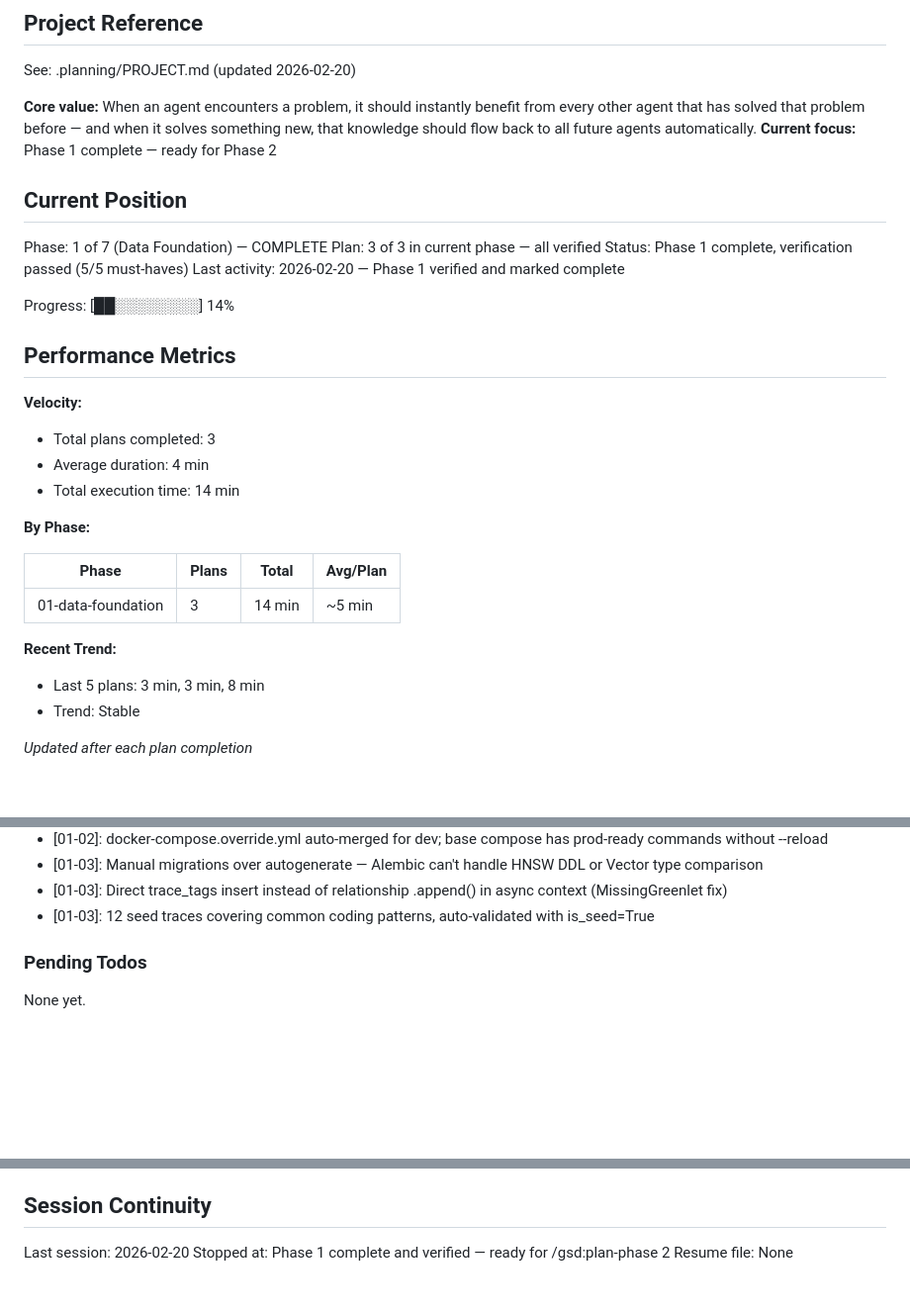
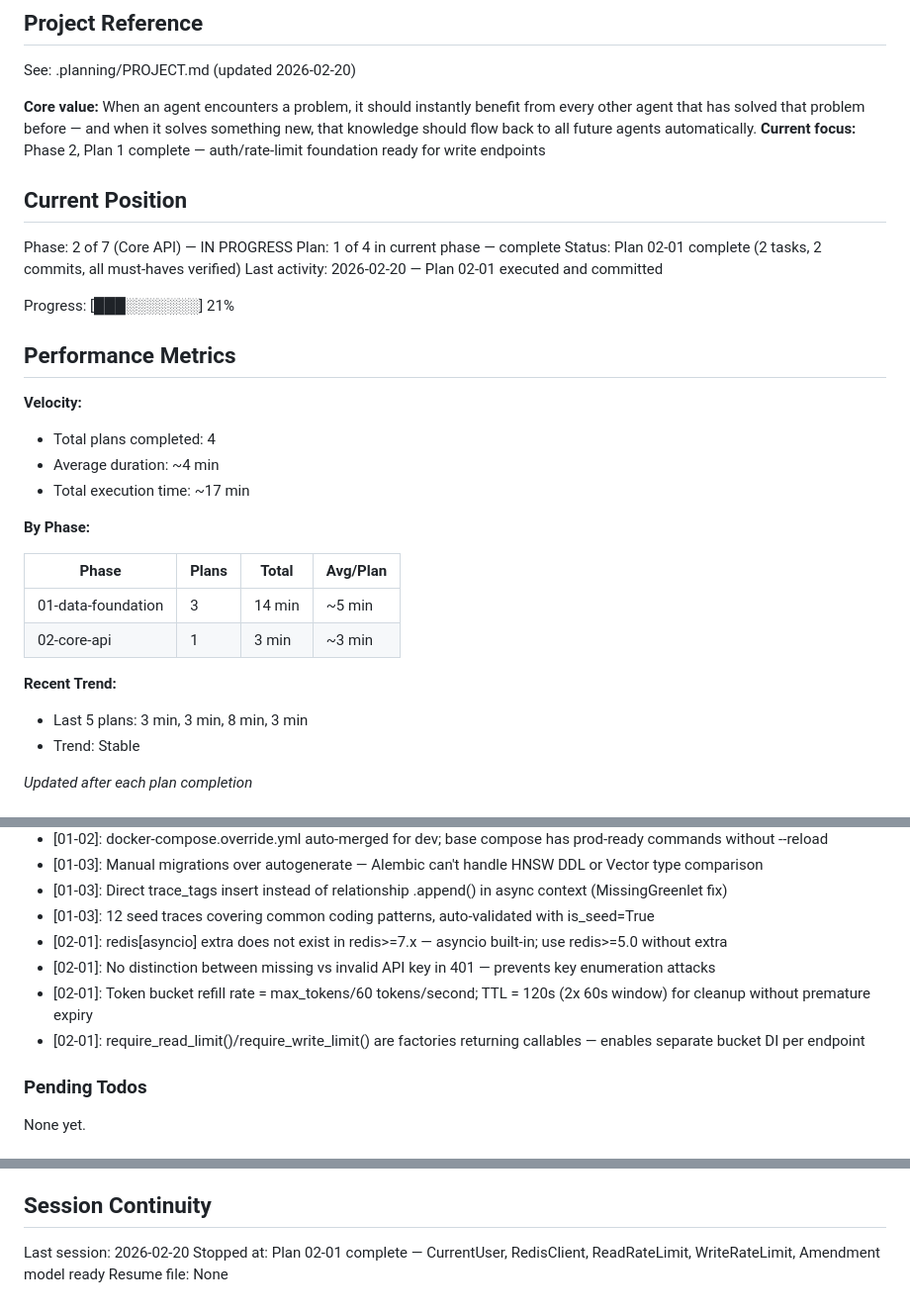
Before and after one commit to commontrace/server, a Markdown page: .planning/STATE.md, 3 parts joined by grey strips. Shown at 99% size. Rendered like a GitHub page; blank space fills up the shorter version.

Commit message:
docs(02-01): complete auth/rate-limit foundation plan
- SUMMARY.md: lifespan Redis, SHA-256 API key auth, Lua token-bucket rate limiter, Amendment model, migration 0002
- STATE.md: advance to Phase 2 Plan 1 complete, add 4 new decisions, update metrics

```diff
--- a/.planning/STATE.md
+++ b/.planning/STATE.md
@@ -5,32 +5,33 @@
 See: .planning/PROJECT.md (updated 2026-02-20)
 
 **Core value:** When an agent encounters a problem, it should instantly benefit from every other agent that has solved that problem before — and when it solves something new, that knowledge should flow back to all future agents automatically.
-**Current focus:** Phase 1 complete — ready for Phase 2
+**Current focus:** Phase 2, Plan 1 complete — auth/rate-limit foundation ready for write endpoints
 
 ## Current Position
 
-Phase: 1 of 7 (Data Foundation) — COMPLETE
-Plan: 3 of 3 in current phase — all verified
-Status: Phase 1 complete, verification passed (5/5 must-haves)
-Last activity: 2026-02-20 — Phase 1 verified and marked complete
+Phase: 2 of 7 (Core API) — IN PROGRESS
+Plan: 1 of 4 in current phase — complete
+Status: Plan 02-01 complete (2 tasks, 2 commits, all must-haves verified)
+Last activity: 2026-02-20 — Plan 02-01 executed and committed
 
-Progress: [██░░░░░░░░] 14%
+Progress: [███░░░░░░░] 21%
 
 ## Performance Metrics
 
 **Velocity:**
-- Total plans completed: 3
-- Average duration: 4 min
-- Total execution time: 14 min
+- Total plans completed: 4
+- Average duration: ~4 min
+- Total execution time: ~17 min
 
 **By Phase:**
 
 | Phase | Plans | Total | Avg/Plan |
 |-------|-------|-------|----------|
 | 01-data-foundation | 3 | 14 min | ~5 min |
+| 02-core-api | 1 | 3 min | ~3 min |
 
 **Recent Trend:**
-- Last 5 plans: 3 min, 3 min, 8 min
+- Last 5 plans: 3 min, 3 min, 8 min, 3 min
 - Trend: Stable
 
 *Updated after each plan completion*
@@ -57,6 +58,10 @@ Recent decisions affecting current work:
 - [01-03]: Manual migrations over autogenerate — Alembic can't handle HNSW DDL or Vector type comparison
 - [01-03]: Direct trace_tags insert instead of relationship .append() in async context (MissingGreenlet fix)
 - [01-03]: 12 seed traces covering common coding patterns, auto-validated with is_seed=True
+- [02-01]: redis[asyncio] extra does not exist in redis>=7.x — asyncio built-in; use redis>=5.0 without extra
+- [02-01]: No distinction between missing vs invalid API key in 401 — prevents key enumeration attacks
+- [02-01]: Token bucket refill rate = max_tokens/60 tokens/second; TTL = 120s (2x 60s window) for cleanup without premature expiry
+- [02-01]: require_read_limit()/require_write_limit() are factories returning callables — enables separate bucket DI per endpoint
 
 ### Pending Todos
 
@@ -71,5 +76,5 @@ None yet.
 ## Session Continuity
 
 Last session: 2026-02-20
-Stopped at: Phase 1 complete and verified — ready for /gsd:plan-phase 2
+Stopped at: Plan 02-01 complete — CurrentUser, RedisClient, ReadRateLimit, WriteRateLimit, Amendment model ready
 Resume file: None
```
Also changed, not shown: 1 other file.
